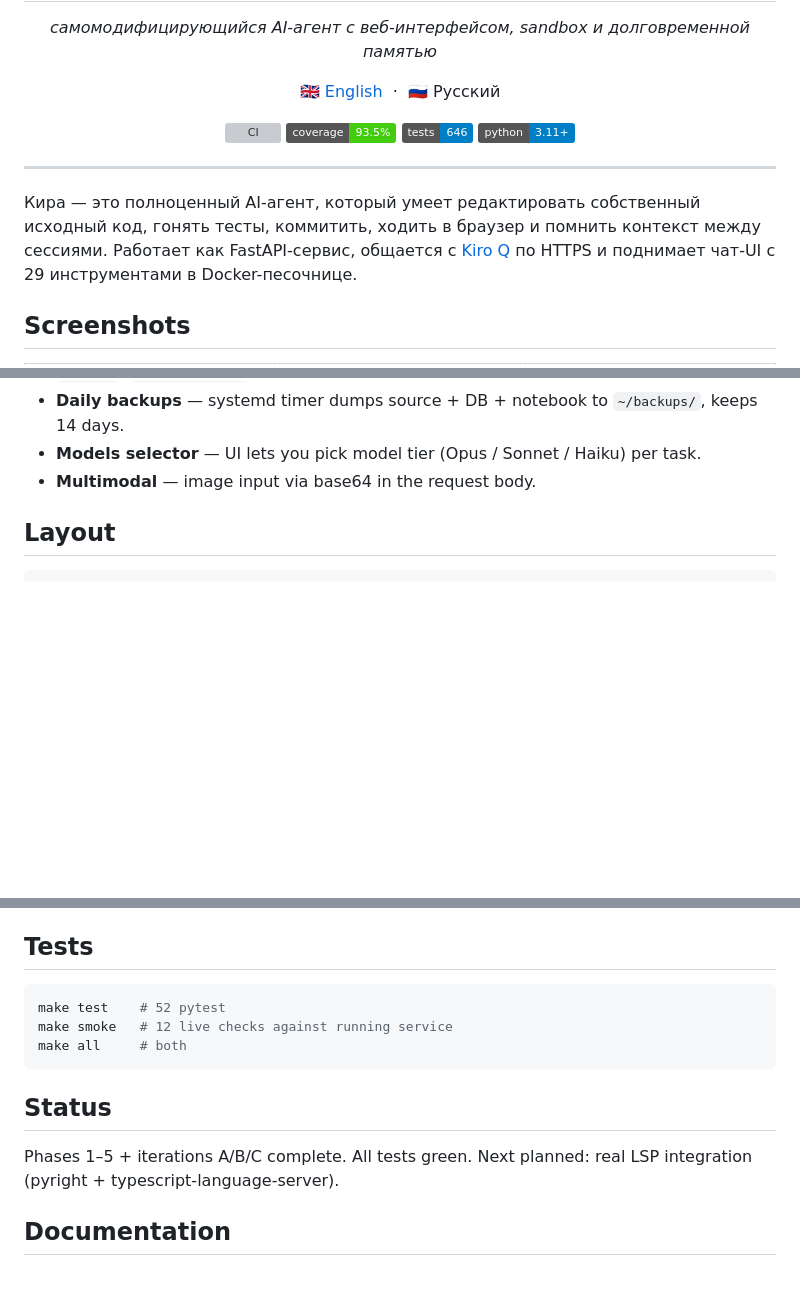
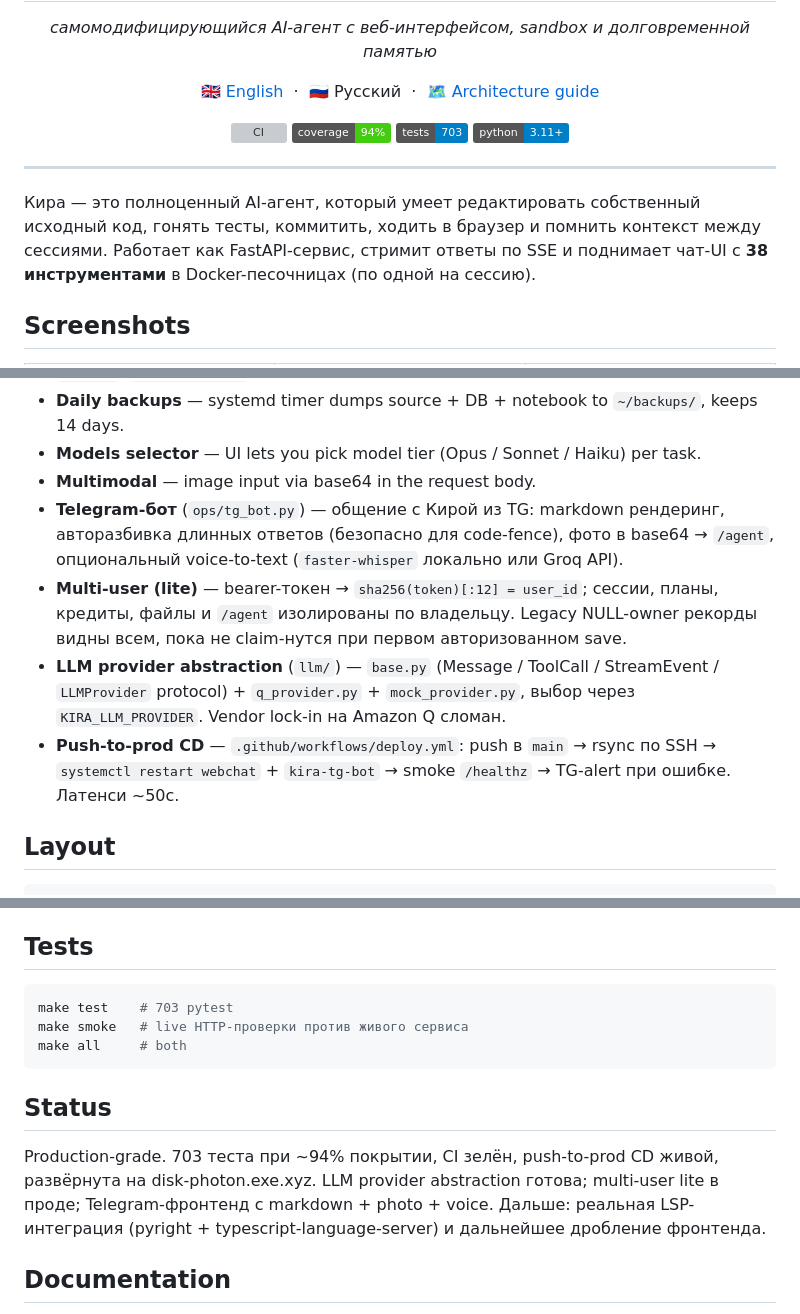
Before and after one commit to olegvrv21-del/kira, a Markdown page: README.ru.md, 3 parts joined by grey strips. Rendered like a GitHub page; badges without logos; blank space fills up the shorter version; grey boxes are pictures that could not be loaded.

````diff
--- a/README.ru.md
+++ b/README.ru.md
@@ -15,12 +15,14 @@
   <a href="README.md">🇬🇧 English</a>
   &nbsp;·&nbsp;
   🇷🇺 Русский
+  &nbsp;·&nbsp;
+  <a href="ARCHITECTURE.md">🗺️ Architecture guide</a>
 </p>
 
 <p align="center">
   <a href="https://github.com/olegvrv21-del/kira/actions/workflows/ci.yml"><img src="https://github.com/olegvrv21-del/kira/actions/workflows/ci.yml/badge.svg" alt="CI" /></a>
-  <img src="https://img.shields.io/badge/coverage-93.5%25-brightgreen" alt="coverage" />
-  <img src="https://img.shields.io/badge/tests-646-blue" alt="tests" />
+  <img src="https://img.shields.io/badge/coverage-94%25-brightgreen" alt="coverage" />
+  <img src="https://img.shields.io/badge/tests-703-blue" alt="tests" />
   <img src="https://img.shields.io/badge/python-3.11%2B-blue" alt="python" />
 </p>
 
@@ -28,8 +30,8 @@
 
 Кира — это полноценный AI-агент, который умеет редактировать собственный
 исходный код, гонять тесты, коммитить, ходить в браузер и помнить контекст
-между сессиями. Работает как FastAPI-сервис, общается с [Kiro Q](https://kiro.dev/)
-по HTTPS и поднимает чат-UI с 29 инструментами в Docker-песочнице.
+между сессиями. Работает как FastAPI-сервис, стримит ответы по SSE и
+поднимает чат-UI с **38 инструментами** в Docker-песочницах (по одной на сессию).
 
 ## Screenshots
 
@@ -78,6 +80,20 @@
   keeps 14 days.
 - **Models selector** — UI lets you pick model tier (Opus / Sonnet / Haiku) per task.
 - **Multimodal** — image input via base64 in the request body.
+- **Telegram-бот** (`ops/tg_bot.py`) — общение с Кирой из TG: markdown
+  рендеринг, авторазбивка длинных ответов (безопасно для code-fence),
+  фото в base64 → `/agent`, опциональный voice-to-text
+  (`faster-whisper` локально или Groq API).
+- **Multi-user (lite)** — bearer-токен → `sha256(token)[:12] = user_id`;
+  сессии, планы, кредиты, файлы и `/agent` изолированы по владельцу.
+  Legacy NULL-owner рекорды видны всем, пока не claim-нутся при первом
+  авторизованном save.
+- **LLM provider abstraction** (`llm/`) — `base.py` (Message / ToolCall /
+  StreamEvent / `LLMProvider` protocol) + `q_provider.py` + `mock_provider.py`,
+  выбор через `KIRA_LLM_PROVIDER`. Vendor lock-in на Amazon Q сломан.
+- **Push-to-prod CD** — `.github/workflows/deploy.yml`: push в `main` → rsync
+  по SSH → `systemctl restart webchat` + `kira-tg-bot` → smoke `/healthz`
+  → TG-alert при ошибке. Латенси ~50с.
 
 ## Layout
 
@@ -142,15 +158,18 @@ docker build -t kira-sandbox:latest sandbox/
 ## Tests
 
 ```bash
-make test    # 52 pytest
-make smoke   # 12 live checks against running service
+make test    # 703 pytest
+make smoke   # live HTTP-проверки против живого сервиса
 make all     # both
 ```
 
 ## Status
 
-Phases 1–5 + iterations A/B/C complete. All tests green. Next planned:
-real LSP integration (pyright + typescript-language-server).
+Production-grade. 703 теста при ~94% покрытии, CI зелён, push-to-prod CD
+живой, развёрнута на disk-photon.exe.xyz. LLM provider abstraction готова;
+multi-user lite в проде; Telegram-фронтенд с markdown + photo + voice.
+Дальше: реальная LSP-интеграция (pyright + typescript-language-server)
+и дальнейшее дробление фронтенда.
 
 ## Documentation
 
````
Also changed, not shown: other parts of README.ru.md (+1 -1 lines), README.md (+27 -7 lines).
